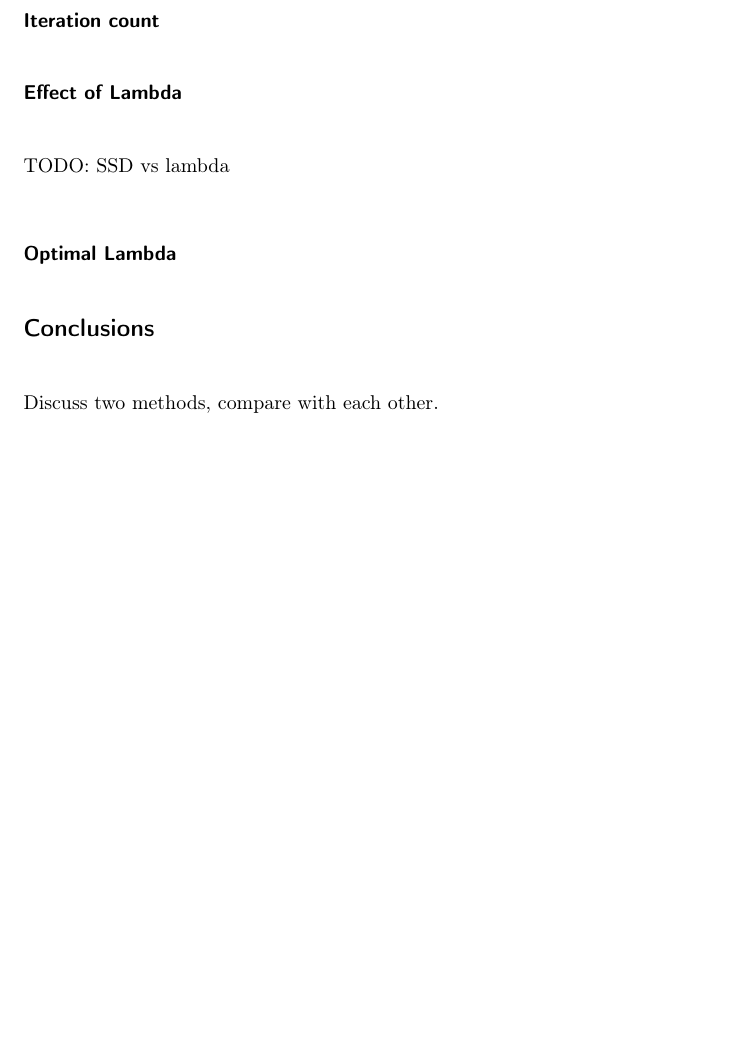
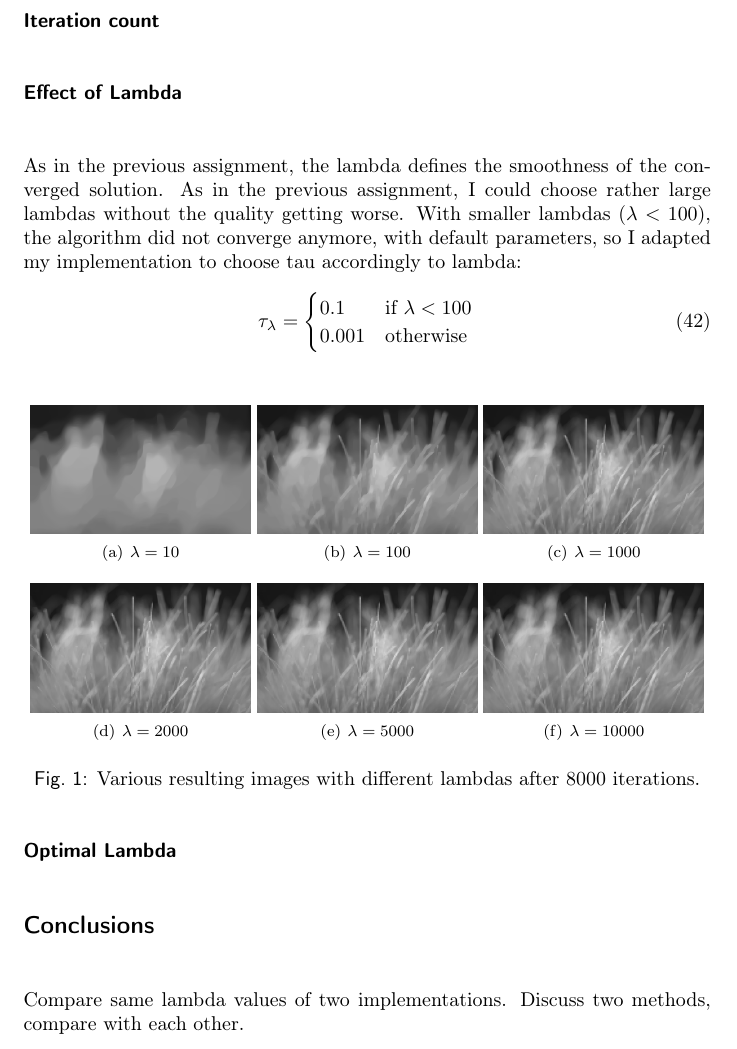
Before and after one commit to panmari/convex_optimization_superresolution, a LaTeX document (report_primal_dual/report-superresolution-dual.tex): part of page 6 of 6, cut so that both start at the same text, the shorter picture padded with empty space. Compiled offline with pdfLaTeX.

Commit message:
Added images under different lambdas to report.

```diff
--- a/report_primal_dual/report-superresolution-dual.tex
+++ b/report_primal_dual/report-superresolution-dual.tex
@@ -250,10 +250,35 @@ and are ready for doing our implementation.
 
 
 \subsubsection*{Effect of Lambda}
-TODO: SSD vs lambda
+As in the previous assignment, the lambda defines the smoothness of the converged
+solution. As in the previous assignment, I could choose rather large lambdas
+without the quality getting worse.
+With smaller lambdas ($ \lambda < 100 $), the algorithm did not converge anymore,
+with default parameters, so I adapted my implementation to choose tau accordingly
+to lambda:
+\begin{equation}
+	\tau_\lambda =
+	\begin{cases}
+		0.1 &\mbox{if } \lambda < 100 \\
+		0.001 & \mbox{otherwise }
+	\end{cases}
+\end{equation}
+
+\begin{figure}[ht!]%
+\centering
+\subfigure[$\lambda = 10$]{\includegraphics[width=0.32\textwidth]{grass_small_lambda_10.png}}
+\subfigure[$\lambda = 100$]{\includegraphics[width=0.32\textwidth]{grass_small_lambda_100.png}}
+\subfigure[$\lambda = 1000$]{\includegraphics[width=0.32\textwidth]{grass_small_lambda_1000.png}} \\
+\subfigure[$\lambda = 2000$]{\includegraphics[width=0.32\textwidth]{grass_small_lambda_2000.png}}
+\subfigure[$\lambda = 5000$]{\includegraphics[width=0.32\textwidth]{grass_small_lambda_5000.png}}
+\subfigure[$\lambda = 10000$]{\includegraphics[width=0.32\textwidth]{grass_small_lambda_10000.png}}
+\caption{Various resulting images with different lambdas after 8000 iterations.}
+\label{fig:lambdas}
+\end{figure}
 
 \subsubsection*{Optimal Lambda}
 
 \subsection*{Conclusions}
+Compare same lambda values of two implementations.
 Discuss two methods, compare with each other.
 \end{document}
```
